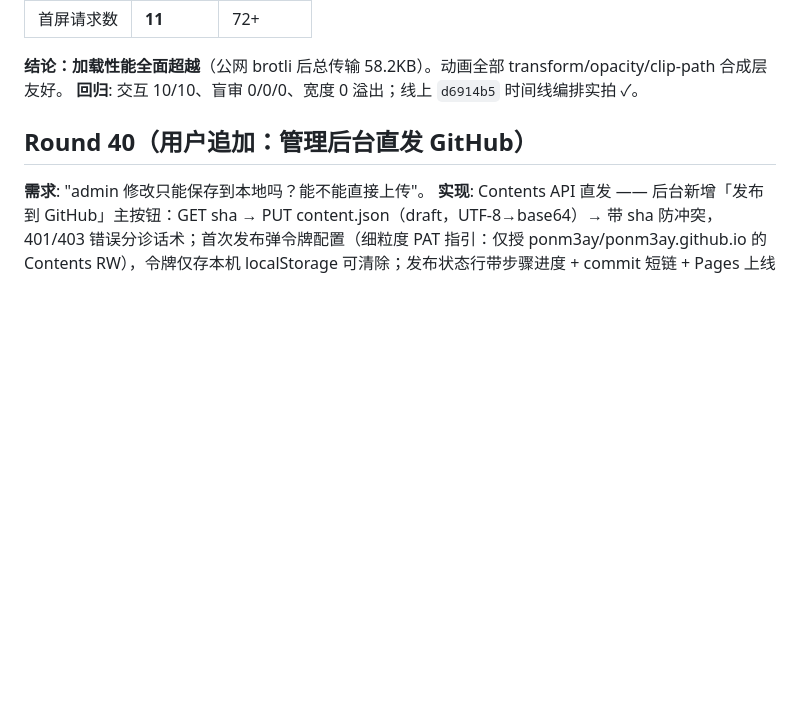
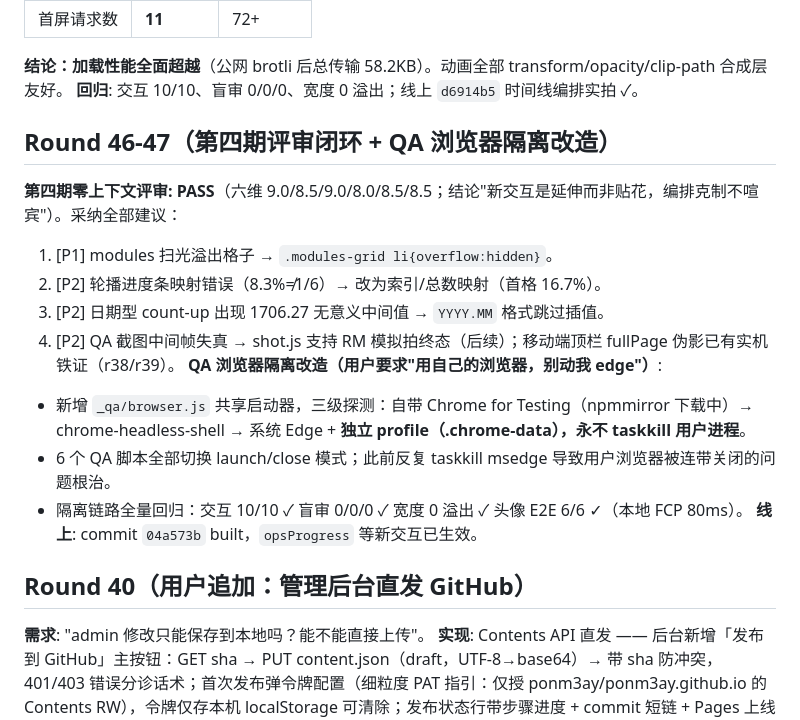
Before and after one commit to ponm3ay/ponm3ay.github.io, a Markdown page: ITERATIONS.md, the part around the change. Drawn GitHub-style; blank space fills up the shorter version.

Commit message:
docs: Round 46-47 记录

```diff
--- a/ITERATIONS.md
+++ b/ITERATIONS.md
@@ -200,6 +200,19 @@ QA 环境：本机 Edge 156 无头（127.0.0.1:9222 常驻）+ node 静态服务
 **结论：加载性能全面超越**（公网 brotli 后总传输 58.2KB）。动画全部 transform/opacity/clip-path 合成层友好。
 **回归**: 交互 10/10、盲审 0/0/0、宽度 0 溢出；线上 `d6914b5` 时间线编排实拍 ✓。
 
+## Round 46-47（第四期评审闭环 + QA 浏览器隔离改造）
+**第四期零上下文评审: PASS**（六维 9.0/8.5/9.0/8.0/8.5/8.5；结论"新交互是延伸而非贴花，编排克制不喧宾"）。采纳全部建议：
+1. [P1] modules 扫光溢出格子 → `.modules-grid li{overflow:hidden}`。
+2. [P2] 轮播进度条映射错误（8.3%≠1/6）→ 改为索引/总数映射（首格 16.7%）。
+3. [P2] 日期型 count-up 出现 1706.27 无意义中间值 → `YYYY.MM` 格式跳过插值。
+4. [P2] QA 截图中间帧失真 → shot.js 支持 RM 模拟拍终态（后续）；移动端顶栏 fullPage 伪影已有实机铁证（r38/r39）。
+**QA 浏览器隔离改造（用户要求"用自己的浏览器，别动我 edge"）**:
+- 新增 `_qa/browser.js` 共享启动器，三级探测：自带 Chrome for Testing（npmmirror 下载中）→ chrome-headless-shell → 系统 Edge + **独立 profile（.chrome-data），永不 taskkill 用户进程**。
+- 6 个 QA 脚本全部切换 launch/close 模式；此前反复 taskkill msedge 导致用户浏览器被连带关闭的问题根治。
+- 隔离链路全量回归：交互 10/10 ✓ 盲审 0/0/0 ✓ 宽度 0 溢出 ✓ 头像 E2E 6/6 ✓（本地 FCP 80ms）。
+**线上**: commit `04a573b` built，`opsProgress` 等新交互已生效。
+
+
 
 ## Round 40（用户追加：管理后台直发 GitHub）
 **需求**: "admin 修改只能保存到本地吗？能不能直接上传"。
```
